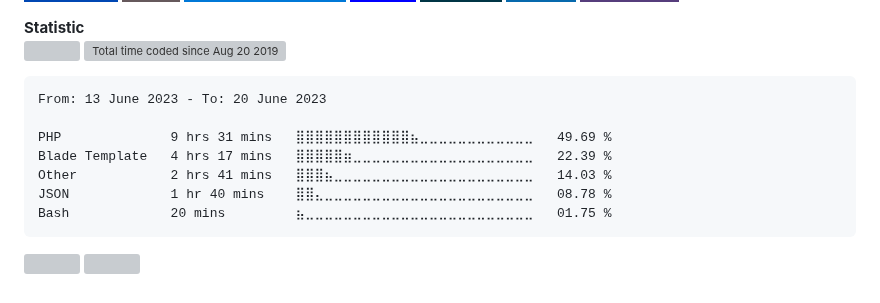
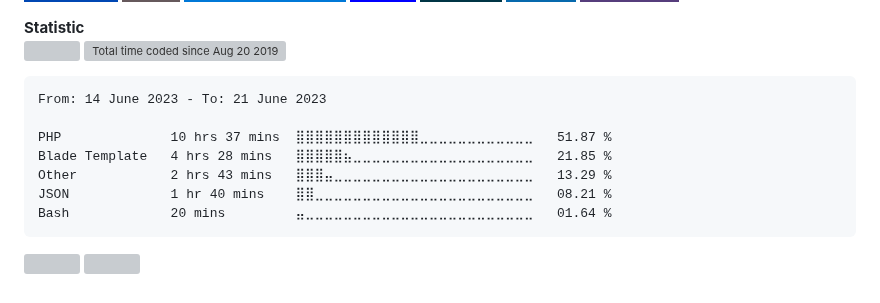
Before and after one commit to alanlengkoan/alanlengkoan, a Markdown page: README.md, the part around the change. GitHub-like rendering; badges without logos; grey boxes are pictures that could not be loaded.

````diff
--- a/README.md
+++ b/README.md
@@ -81,13 +81,13 @@
 <!--START_SECTION:waka-->
 
 ```txt
-From: 13 June 2023 - To: 20 June 2023
+From: 14 June 2023 - To: 21 June 2023
 
-PHP              9 hrs 31 mins   ⣿⣿⣿⣿⣿⣿⣿⣿⣿⣿⣿⣿⣦⣀⣀⣀⣀⣀⣀⣀⣀⣀⣀⣀⣀   49.69 %
-Blade Template   4 hrs 17 mins   ⣿⣿⣿⣿⣿⣶⣀⣀⣀⣀⣀⣀⣀⣀⣀⣀⣀⣀⣀⣀⣀⣀⣀⣀⣀   22.39 %
-Other            2 hrs 41 mins   ⣿⣿⣿⣦⣀⣀⣀⣀⣀⣀⣀⣀⣀⣀⣀⣀⣀⣀⣀⣀⣀⣀⣀⣀⣀   14.03 %
-JSON             1 hr 40 mins    ⣿⣿⣄⣀⣀⣀⣀⣀⣀⣀⣀⣀⣀⣀⣀⣀⣀⣀⣀⣀⣀⣀⣀⣀⣀   08.78 %
-Bash             20 mins         ⣦⣀⣀⣀⣀⣀⣀⣀⣀⣀⣀⣀⣀⣀⣀⣀⣀⣀⣀⣀⣀⣀⣀⣀⣀   01.75 %
+PHP              10 hrs 37 mins  ⣿⣿⣿⣿⣿⣿⣿⣿⣿⣿⣿⣿⣿⣀⣀⣀⣀⣀⣀⣀⣀⣀⣀⣀⣀   51.87 %
+Blade Template   4 hrs 28 mins   ⣿⣿⣿⣿⣿⣦⣀⣀⣀⣀⣀⣀⣀⣀⣀⣀⣀⣀⣀⣀⣀⣀⣀⣀⣀   21.85 %
+Other            2 hrs 43 mins   ⣿⣿⣿⣤⣀⣀⣀⣀⣀⣀⣀⣀⣀⣀⣀⣀⣀⣀⣀⣀⣀⣀⣀⣀⣀   13.29 %
+JSON             1 hr 40 mins    ⣿⣿⣀⣀⣀⣀⣀⣀⣀⣀⣀⣀⣀⣀⣀⣀⣀⣀⣀⣀⣀⣀⣀⣀⣀   08.21 %
+Bash             20 mins         ⣤⣀⣀⣀⣀⣀⣀⣀⣀⣀⣀⣀⣀⣀⣀⣀⣀⣀⣀⣀⣀⣀⣀⣀⣀   01.64 %
 ```
 
 <!--END_SECTION:waka-->
````
